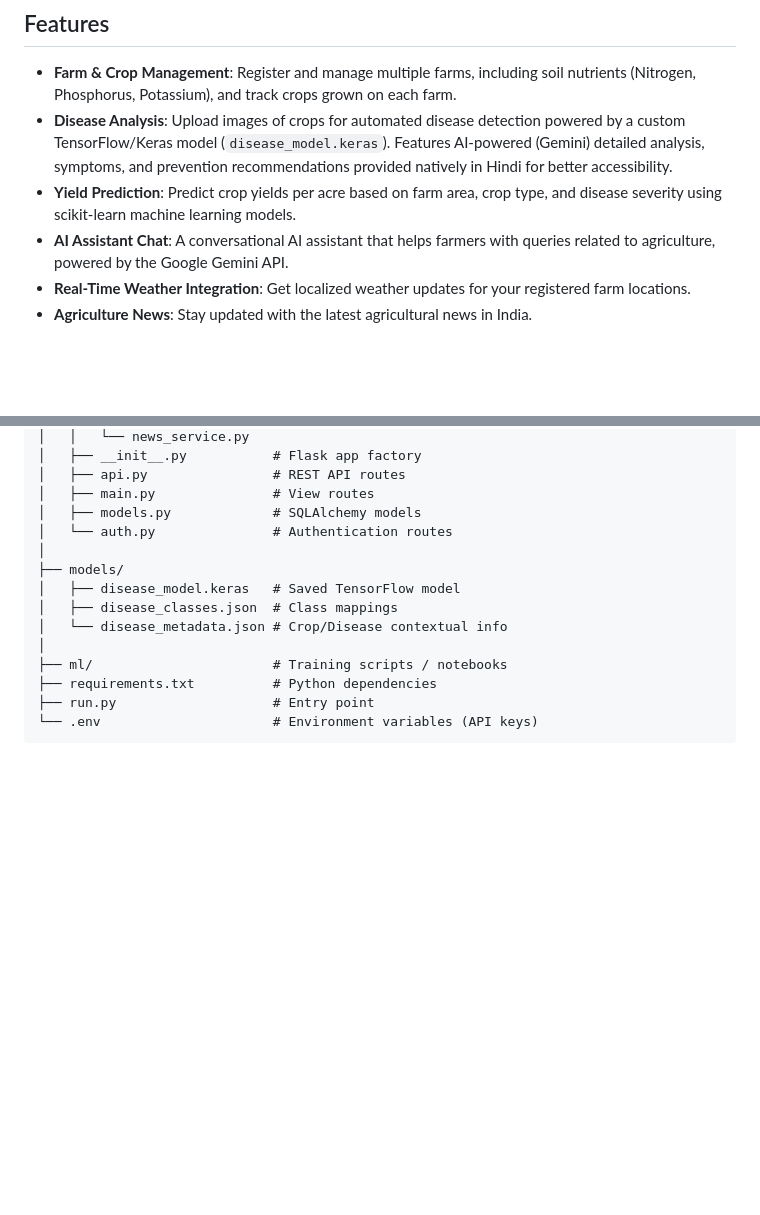
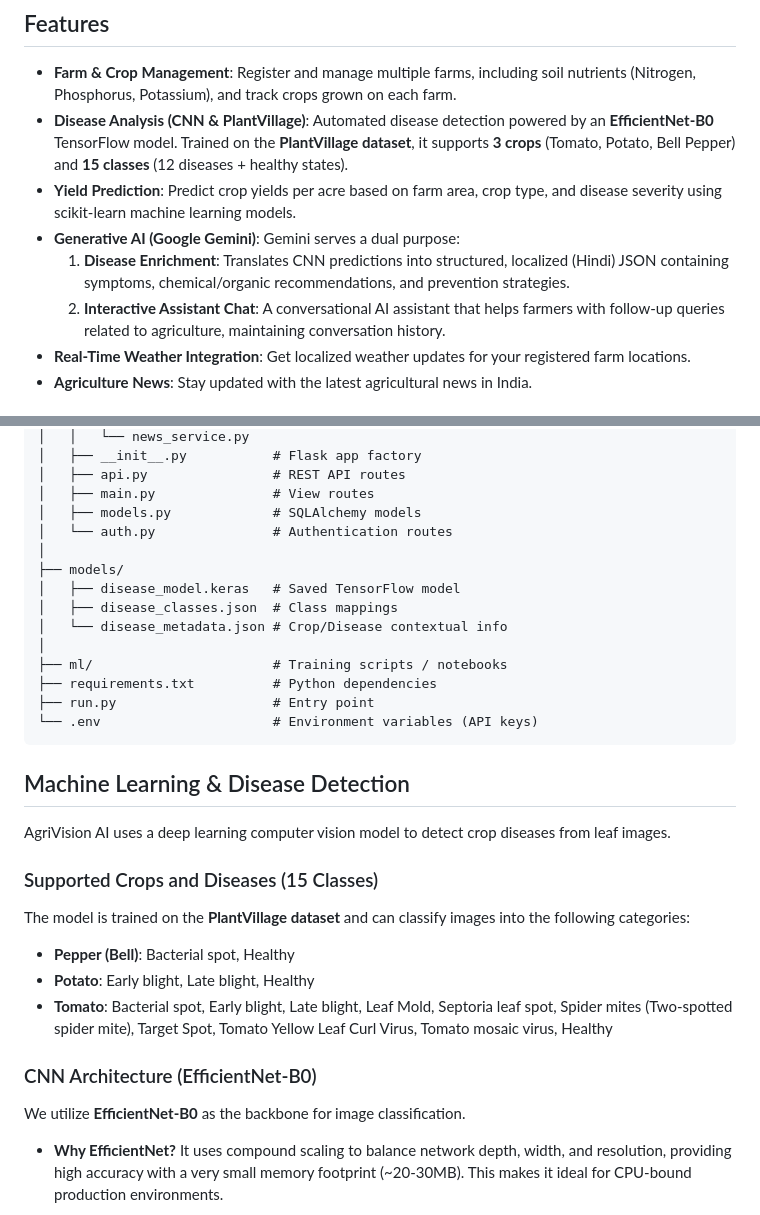
Before and after one commit to AnshulWycliffe/AgriVision-AI, a Markdown page: README.md, 2 parts joined by grey strips. GitHub-like rendering; blank space fills up the shorter version.

````diff
--- a/README.md
+++ b/README.md
@@ -12,9 +12,11 @@ AgriVision AI is a comprehensive web-based platform built with Flask, designed t
 ## Features
 
 - **Farm & Crop Management**: Register and manage multiple farms, including soil nutrients (Nitrogen, Phosphorus, Potassium), and track crops grown on each farm.
-- **Disease Analysis**: Upload images of crops for automated disease detection powered by a custom TensorFlow/Keras model (`disease_model.keras`). Features AI-powered (Gemini) detailed analysis, symptoms, and prevention recommendations provided natively in Hindi for better accessibility.
+- **Disease Analysis (CNN & PlantVillage)**: Automated disease detection powered by an **EfficientNet-B0** TensorFlow model. Trained on the **PlantVillage dataset**, it supports **3 crops** (Tomato, Potato, Bell Pepper) and **15 classes** (12 diseases + healthy states).
 - **Yield Prediction**: Predict crop yields per acre based on farm area, crop type, and disease severity using scikit-learn machine learning models.
-- **AI Assistant Chat**: A conversational AI assistant that helps farmers with queries related to agriculture, powered by the Google Gemini API.
+- **Generative AI (Google Gemini)**: Gemini serves a dual purpose:
+  1. **Disease Enrichment**: Translates CNN predictions into structured, localized (Hindi) JSON containing symptoms, chemical/organic recommendations, and prevention strategies.
+  2. **Interactive Assistant Chat**: A conversational AI assistant that helps farmers with follow-up queries related to agriculture, maintaining conversation history.
 - **Real-Time Weather Integration**: Get localized weather updates for your registered farm locations.
 - **Agriculture News**: Stay updated with the latest agricultural news in India.
 
@@ -65,3 +67,18 @@ AgriVision AI/
 ├── run.py                    # Entry point
 └── .env                      # Environment variables (API keys)
 ```
+
+## Machine Learning & Disease Detection
+
+AgriVision AI uses a deep learning computer vision model to detect crop diseases from leaf images.
+
+### Supported Crops and Diseases (15 Classes)
+The model is trained on the **PlantVillage dataset** and can classify images into the following categories:
+- **Pepper (Bell)**: Bacterial spot, Healthy
+- **Potato**: Early blight, Late blight, Healthy
+- **Tomato**: Bacterial spot, Early blight, Late blight, Leaf Mold, Septoria leaf spot, Spider mites (Two-spotted spider mite), Target Spot, Tomato Yellow Leaf Curl Virus, Tomato mosaic virus, Healthy
+
+### CNN Architecture (EfficientNet-B0)
+We utilize **EfficientNet-B0** as the backbone for image classification.
+- **Why EfficientNet?** It uses compound scaling to balance network depth, width, and resolution, providing high accuracy with a very small memory footprint (~20-30MB). This makes it ideal for CPU-bound production environments.
+
````
Also changed, not shown: other parts of README.md (+17 -0 lines), technical_architecture.md (added, +89 -0 lines).
